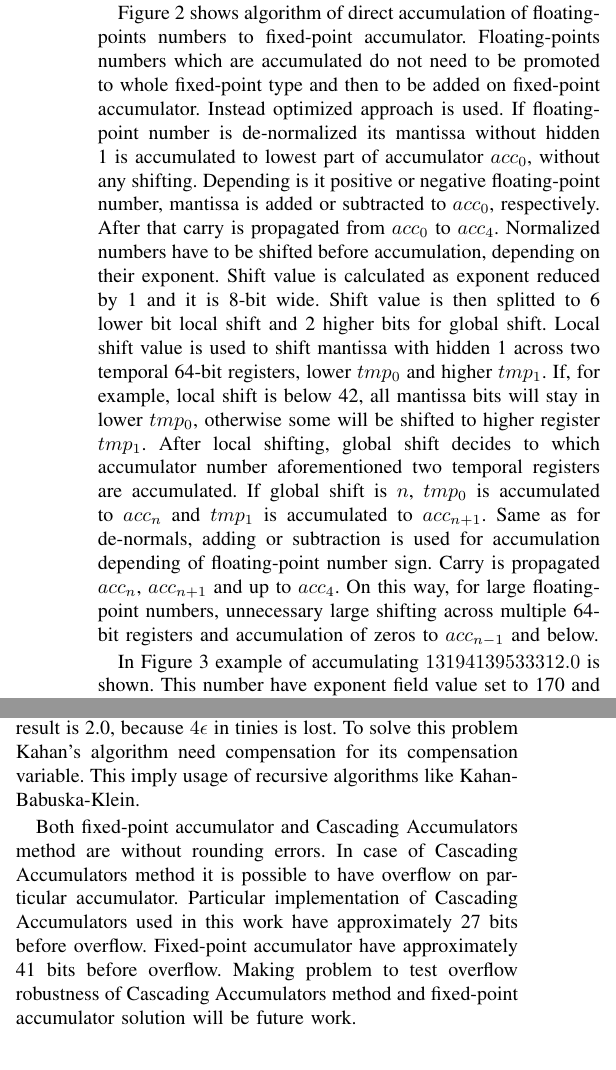
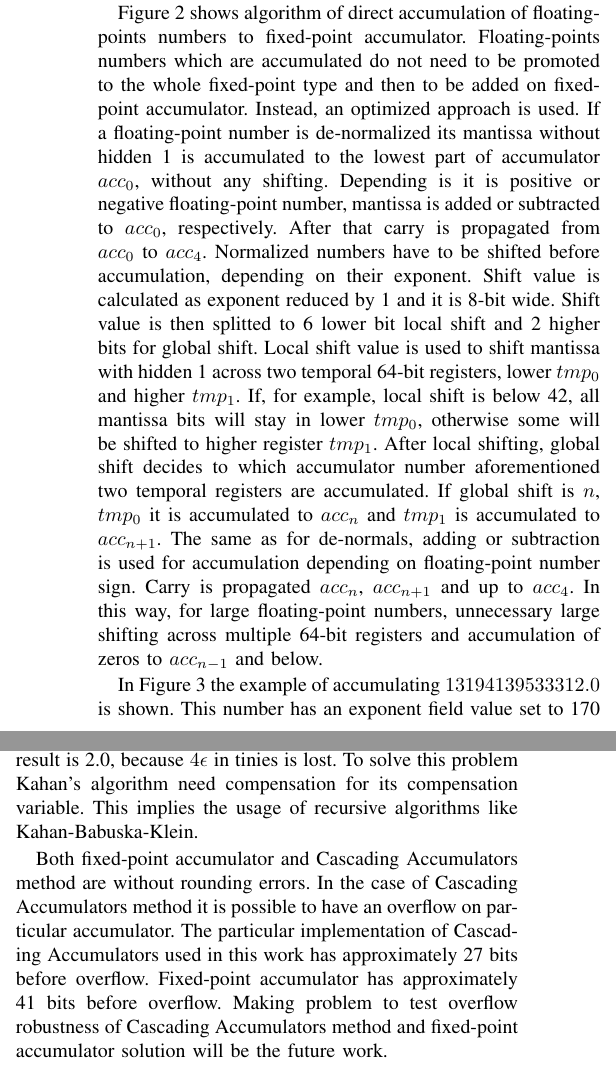
Before and after one commit to MilosSubotic/fix_acc, a LaTeX paper (Docs/Papers/One_Solution_of_the_Accurate_Summation_Using_Fixed-point_Accumulator/One_Solution_of_the_Accurate_Summation_Using_Fixed-point_Accumulator.tex): two parts of the columns of pages 2 and 3 of 4, joined at a grey line, cut so that both start at the same text. Compiled offline with pdfLaTeX.

Commit message:
Gramar changes.

```diff
--- a/Docs/Papers/One_Solution_of_the_Accurate_Summation_Using_Fixed-point_Accumulator/One_Solution_of_the_Accurate_Summation_Using_Fixed-point_Accumulator.tex
+++ b/Docs/Papers/One_Solution_of_the_Accurate_Summation_Using_Fixed-point_Accumulator/One_Solution_of_the_Accurate_Summation_Using_Fixed-point_Accumulator.tex
@@ -468,12 +468,12 @@ Every number larger than 276-bit in fixed-point accumulator is cannot be represe
 
 \par
 Figure~\ref{fig:fix_acc_algo} shows algorithm of direct accumulation of floating-points numbers to fixed-point accumulator.
-Floating-points numbers which are accumulated do not need to be promoted to whole fixed-point type
+Floating-points numbers which are accumulated do not need to be promoted to the whole fixed-point type
 and then to be added on fixed-point accumulator.
-Instead optimized approach is used.
-If floating-point number is de-normalized its mantissa without hidden 1 is accumulated to lowest part of accumulator $acc_0$,
+Instead, an optimized approach is used.
+If a floating-point number is de-normalized its mantissa without hidden 1 is accumulated to the lowest part of accumulator $acc_0$,
 without any shifting.
-Depending is it positive or negative floating-point number, mantissa is added or subtracted to $acc_0$, respectively.
+Depending is it is positive or negative floating-point number, mantissa is added or subtracted to $acc_0$, respectively.
 After that carry is propagated from $acc_0$ to $acc_4$.
 Normalized numbers have to be shifted before accumulation, depending on their exponent.
 Shift value is calculated as exponent reduced by 1 and it is 8-bit wide.
@@ -483,14 +483,13 @@ lower $tmp_0$ and higher $tmp_1$.
 If, for example, local shift is below 42, all mantissa bits will stay in lower $tmp_0$,
 otherwise some will be shifted to higher register $tmp_1$.
 After local shifting, global shift decides to which accumulator number aforementioned two temporal registers are accumulated.
-If global shift is $n$, $tmp_0$ is accumulated to $acc_n$
+If global shift is $n$, $tmp_0$ it is accumulated to $acc_n$
 and $tmp_1$ is accumulated to $acc_{n+1}$.
-Same as for de-normals, adding or subtraction is used for accumulation depending of floating-point number sign.
+The same as for de-normals, adding or subtraction is used for accumulation depending on floating-point number sign.
 Carry is propagated $acc_n$, $acc_{n+1}$ and up to $acc_4$.
-On this way, for large floating-point numbers,
+In this way, for large floating-point numbers,
 unnecessary large shifting across multiple 64-bit registers and accumulation of zeros to $acc_{n-1}$ and below.
 \par
-In Figure~\ref{fig:fix_acc_example} example of accumulating $13194139533312.0$ is shown.
-This number have exponent field value set to 170 and its mantissa is 0 besides highest bit.
+In Figure~\ref{fig:fix_acc_example} the example of accumulating $13194139533312.0$ is shown.
+This number has an exponent field value set to 170 and its mantissa is 0 besides the highest bit.
 Shift value is 169, local shift is 41 and global is 2.
-When mantissa with hidden 1 is shifted for 41, highest bit from mantissa will be highest bit in $tmp_0$
@@ -566,12 +566,12 @@ Carry which occurs when $tmp_1$ and $acc_3$ are added propagate to $acc_4$.
 \end{figure}
 
 \par
-Advantage of the solution shown in this paper in comparison to the method of Cascade Accumulator
+The advantage of the solution shown in this paper in comparison to the method of Cascade Accumulator
 is that it has up to 12 times less memory used.
 Fixed-point accumulator need 40 bytes,
 comparing with 512 Cascade Accumulator implemented in the \cite{ComparisonOfMethods}.
 \par
-Source code of implementation described here could be found in \cite{FixAccGitHub}.
+The source code of implementation described here could be found in \cite{FixAccGitHub}.
 
 
 \section{Measurements}
@@ -660,14 +660,14 @@ For example, according to previous explanation of problem 'One large, many small
 it is expected to get a result $2.0 + 4\epsilon$, but the result is 2.0,
 because $4\epsilon$ in tinies is lost.
 To solve this problem Kahan's algorithm need compensation for its compensation variable.
-This imply usage of recursive algorithms like Kahan-Babuska-Klein.
+This implies the usage of recursive algorithms like Kahan-Babuska-Klein.
 
 \par
 Both fixed-point accumulator and Cascading Accumulators method are without rounding errors.
-In case of Cascading Accumulators method it is possible to have overflow on particular accumulator.
-Particular implementation of Cascading Accumulators used in this work have approximately 27 bits before overflow.
-Fixed-point accumulator have approximately 41 bits before overflow.
-Making problem to test overflow robustness of Cascading Accumulators method and fixed-point accumulator solution will be future work.
+In the case of Cascading Accumulators method it is possible to have an overflow on particular accumulator.
+The particular implementation of Cascading Accumulators used in this work has approximately 27 bits before overflow.
+Fixed-point accumulator has approximately 41 bits before overflow.
+Making problem to test overflow robustness of Cascading Accumulators method and fixed-point accumulator solution will be the future work.
 \par
 The fixed-point accumulator is comparable with Cascading Accumulators in performances.
 Solution described here is less than two times slower than Cascading Accumulators.
```
Also changed, not shown: Docs/Papers/One_Solution_of_the_Accurate_Summation_Using_Fixed-point_Accumulator/One_Solution_of_the_Accurate_Summation_Using_Fixed-point_Accumulator.tex (37 more changed lines).
